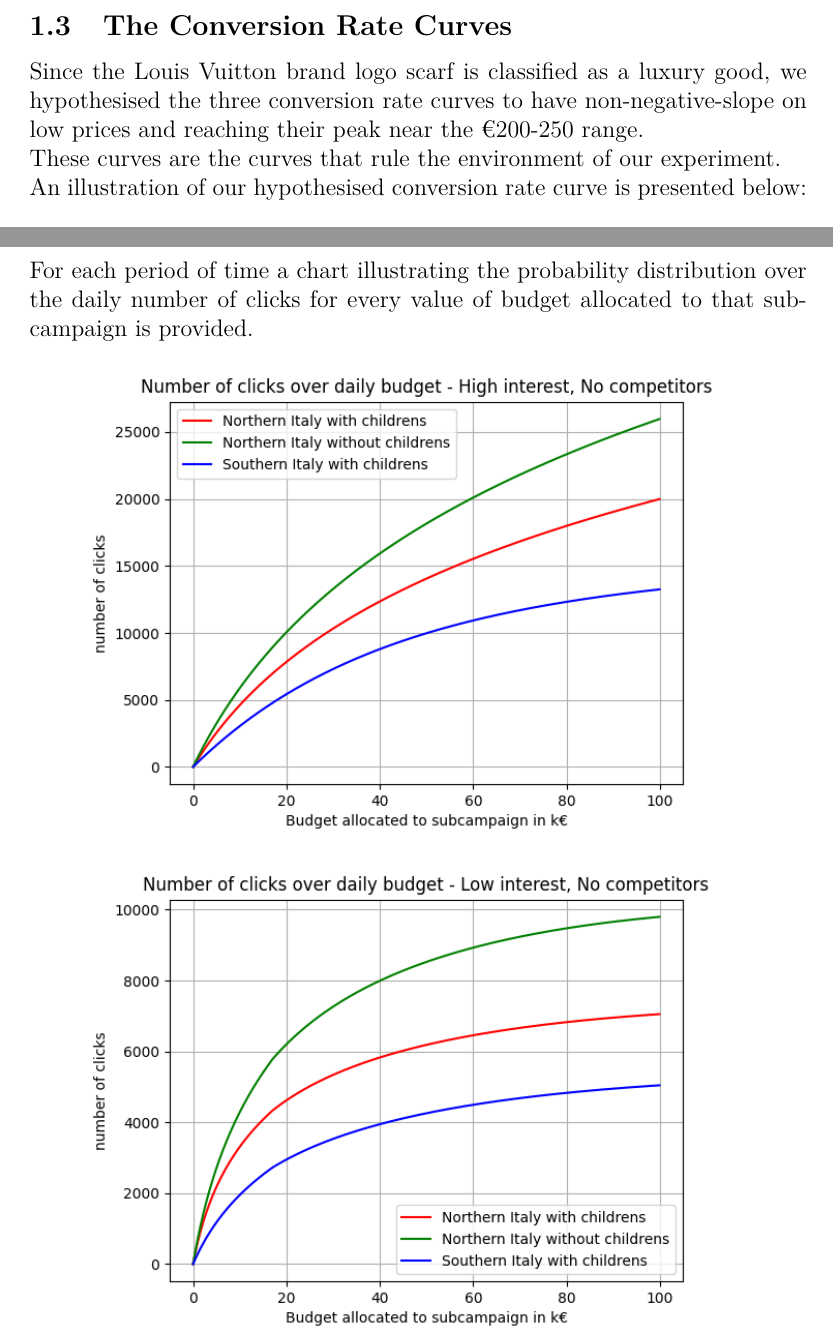
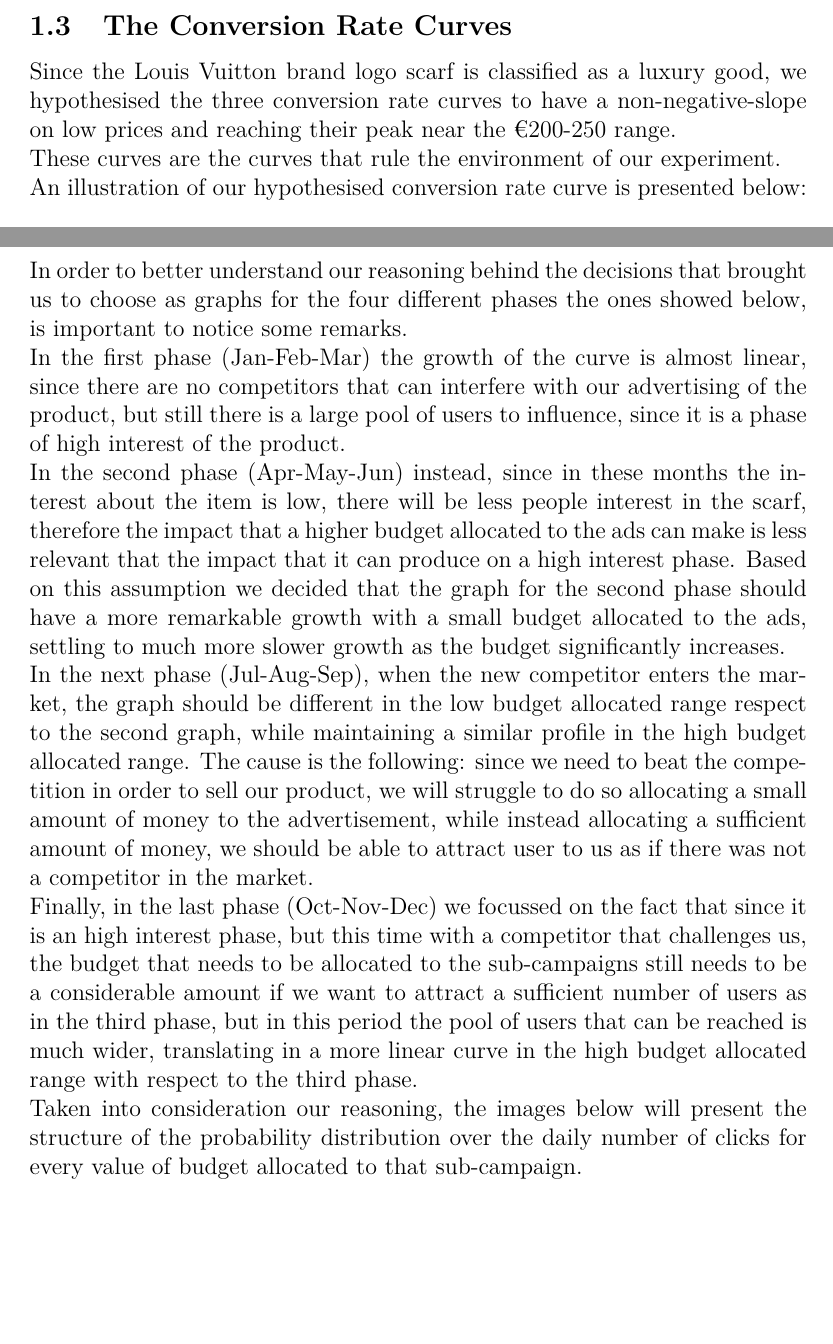
Before and after one commit to GiorgioUghini/DIA_Project, a LaTeX document (pdf/main.tex, which reads pdf/sections/conversions.tex, pdf/sections/phases.tex): two parts of pages 6 and 9 of 35 before the commit and two parts of pages 5 and 8 of 35 after it, joined at a grey line, cut so that both start at the same text, the shorter picture padded with empty space. Compiled offline with pdfLaTeX.

Commit message:
Update introduction part pdf

```diff
--- a/pdf/main.tex
+++ b/pdf/main.tex
@@ -54,5 +54,5 @@
 	\input{sections/subcampaigns}
 	\subsection{The Abrupt Phases}
 	\input{sections/phases}
-	\section{The code}
+	\subsection{The code}
 	\input{sections/code}
--- a/pdf/sections/conversions.tex
+++ b/pdf/sections/conversions.tex
@@ -1,3 +1,3 @@
-Since the Louis Vuitton brand logo scarf is classified as a luxury good, we hypothesised the three conversion rate curves to have non-negative-slope on low prices and reaching their peak near the \texteuro200-250 range. \\These curves are the curves that rule the environment of our experiment.\\An illustration of our hypothesised conversion rate curve is presented below:\newline
+Since the Louis Vuitton brand logo scarf is classified as a luxury good, we hypothesised the three conversion rate curves to have a non-negative-slope on low prices and reaching their peak near the \texteuro200-250 range. \\These curves are the curves that rule the environment of our experiment.\\An illustration of our hypothesised conversion rate curve is presented below:\newline
 \makebox[\textwidth][c]{\includegraphics[width=1.1\textwidth]{../curves/real_curves/conversion_rate_curve}}
 \clearpage
--- a/pdf/sections/phases.tex
+++ b/pdf/sections/phases.tex
@@ -2,7 +2,8 @@ As we said in the first section, the product taken into analysis is a seasonal i
 \makebox[\textwidth][c]{\includegraphics[width=1.2\textwidth]{sections/images/trend}}
 Based on the diagram we decided to divide the year in four periods of time, each one underlining a different phase.\newline\\
 \makebox[\textwidth][c]{\includegraphics[width=0.8\textwidth]{sections/images/months}}
-For each period of time a chart illustrating the probability distribution over the daily number of clicks for every value of budget allocated to that sub-campaign is provided.\newline
+In order to better understand our reasoning behind the decisions that brought us to choose as graphs for the four different phases the ones showed below, is important to notice some remarks. \\In the first phase (Jan-Feb-Mar) the growth of the curve is almost linear, since there are no competitors that can interfere with our advertising of the product, but still there is a large pool of users to influence, since it is a phase of high interest of the product.\\ In the second phase (Apr-May-Jun) instead, since in these months the interest about the item is low, there will be less people interest in the scarf, therefore the impact that a higher budget allocated to the ads can make is less relevant that the impact that it can produce on a high interest phase. Based on this assumption we decided that the graph for the second phase should have a more remarkable growth with a small budget allocated to the ads, settling to much more slower growth as the budget significantly increases. \\In the next phase (Jul-Aug-Sep), when the new competitor enters the market, the graph should be different in the low budget allocated range respect to the second graph, while maintaining a similar profile in the high budget allocated range. The cause is the following: since we need to beat the competition in order to sell our product, we will struggle to do so allocating a small amount of money to the advertisement, while instead allocating a sufficient amount of money, we should be able to attract user to us as if there was not a competitor in the market. \\Finally, in the last phase (Oct-Nov-Dec) we focussed on the fact that since it is an high interest phase, but this time with a competitor that challenges us, the budget that needs to be allocated to the sub-campaigns still needs to be a considerable amount if we want to attract a sufficient number of users as in the third phase, but in this period the pool of users that can be reached is much wider, translating in a more linear curve in the high budget allocated range with respect to the third phase.\\
+Taken into consideration our reasoning, the images below will present the structure of the probability distribution over the daily number of clicks for every value of budget allocated to that sub-campaign.\\
 \makebox[\textwidth][c]{\includegraphics[width=0.85\textwidth]{../curves/real_curves/daily_clicks_10}}
 \makebox[\textwidth][c]{\includegraphics[width=0.85\textwidth]{../curves/real_curves/daily_clicks_00}}
 \makebox[\textwidth][c]{\includegraphics[width=0.85\textwidth]{../curves/real_curves/daily_clicks_01}}
```
Also changed, not shown: pdf/sections/product.tex (+1 -1 lines), pdf/main.tex (3 more changed lines).
